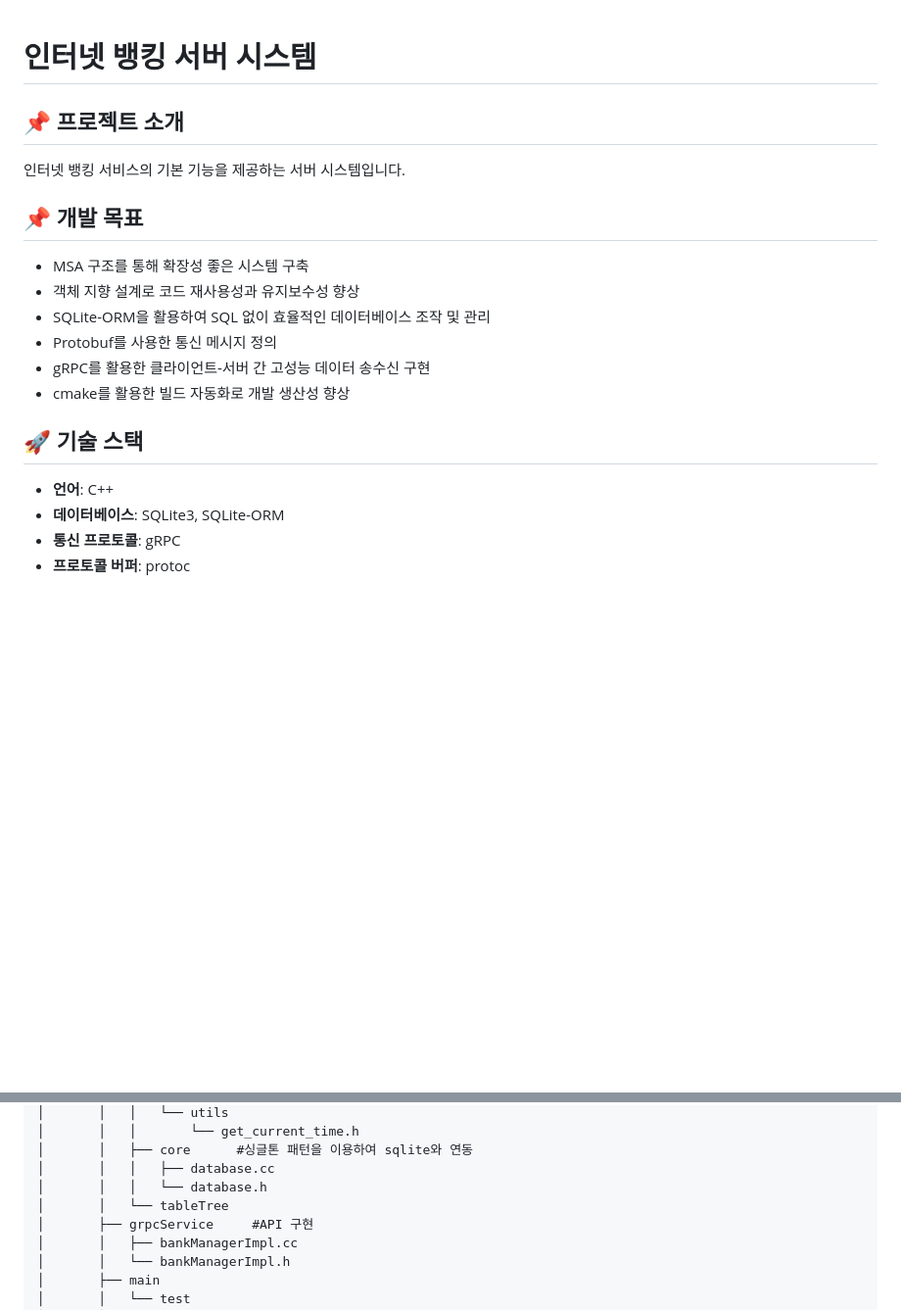
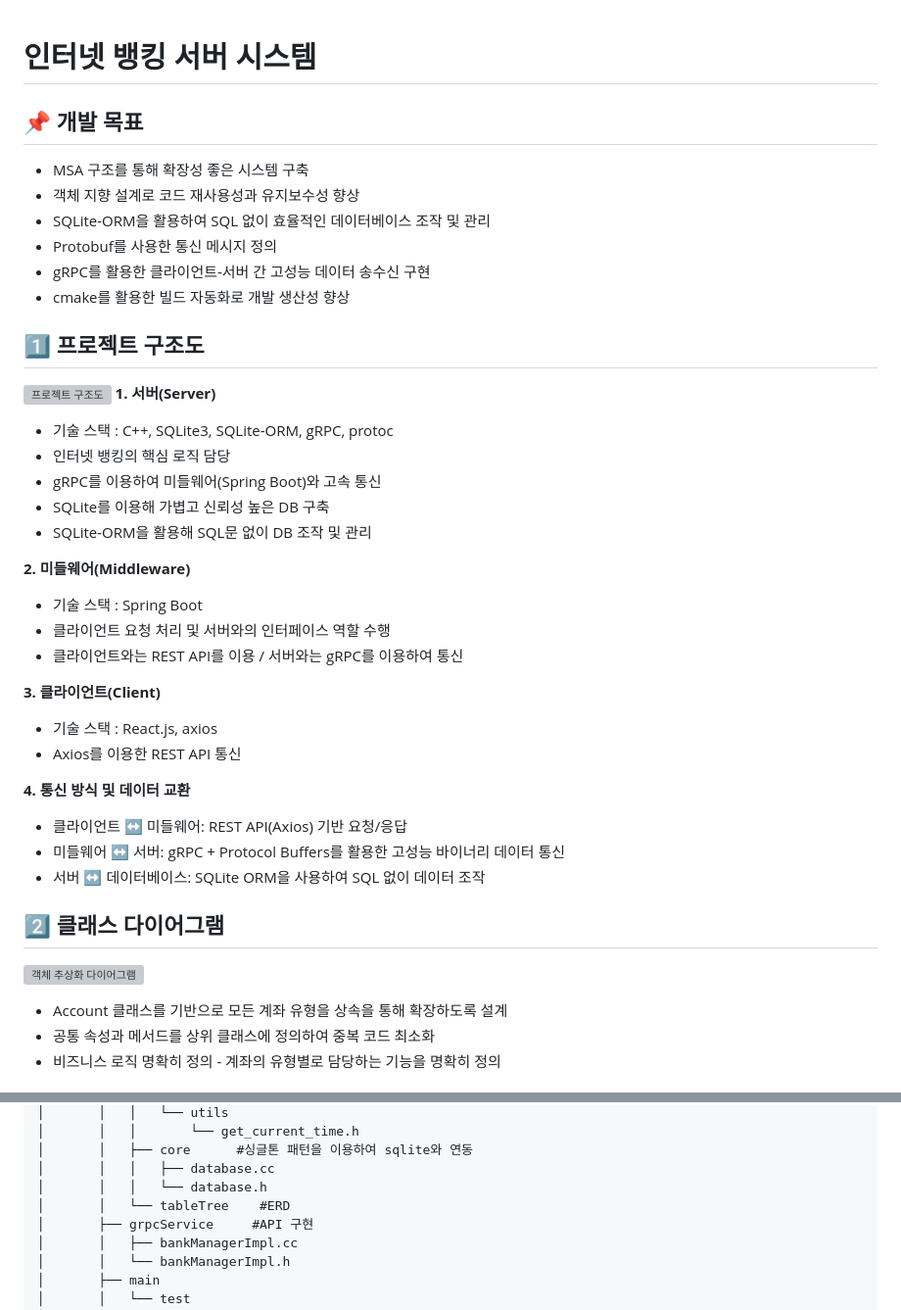
Before and after one commit to sj102300/BankSystem, a Markdown page: README.md, 2 parts joined by grey strips. Shown at 98% size. Drawn GitHub-style; blank space fills up the shorter version; grey boxes are pictures that could not be loaded.

Commit message:
chore: Update README.md

```diff
--- a/README.md
+++ b/README.md
@@ -1,7 +1,4 @@
 # 인터넷 뱅킹 서버 시스템
-
-## 📌 프로젝트 소개
-인터넷 뱅킹 서비스의 기본 기능을 제공하는 서버 시스템입니다.
 
 ## 📌 개발 목표
 - MSA 구조를 통해 확장성 좋은 시스템 구축
@@ -11,8 +8,36 @@
 - gRPC를 활용한 클라이언트-서버 간 고성능 데이터 송수신 구현
 - cmake를 활용한 빌드 자동화로 개발 생산성 향상
 
-## 🚀 기술 스택
-- **언어**: C++
-- **데이터베이스**: SQLite3, SQLite-ORM
-- **통신 프로토콜**: gRPC
-- **프로토콜 버퍼**: protoc
+
+## 1️⃣ 프로젝트 구조도
+![프로젝트 구조도](https://github.com/user-attachments/assets/02392e0f-2606-4177-8cc2-45ed180d1b6b)
+**1. 서버(Server)**
+  * 기술 스택
+    : C++, SQLite3, SQLite-ORM, gRPC, protoc
+  * 인터넷 뱅킹의 핵심 로직 담당
+  * gRPC를 이용하여 미들웨어(Spring Boot)와 고속 통신
+  * SQLite를 이용해 가볍고 신뢰성 높은 DB 구축
+  * SQLite-ORM을 활용해 SQL문 없이 DB 조작 및 관리
+
+**2. 미들웨어(Middleware)**
+   * 기술 스택
+     : Spring Boot
+   * 클라이언트 요청 처리 및 서버와의 인터페이스 역할 수행
+   * 클라이언트와는 REST API를 이용 / 서버와는 gRPC를 이용하여 통신
+
+**3. 클라이언트(Client)**
+   * 기술 스택
+     : React.js, axios
+   * Axios를 이용한 REST API 통신
+
+**4. 통신 방식 및 데이터 교환**
+   * 클라이언트 ↔ 미들웨어: REST API(Axios) 기반 요청/응답
+   * 미들웨어 ↔ 서버: gRPC + Protocol Buffers를 활용한 고성능 바이너리 데이터 통신
+   * 서버 ↔ 데이터베이스: SQLite ORM을 사용하여 SQL 없이 데이터 조작
+
+## 2️⃣ 클래스 다이어그램
+![객체 추상화 다이어그램](https://github.com/user-attachments/assets/cf751aba-d1ff-4fdb-9886-7dbb2733ef66)
+* Account 클래스를 기반으로 모든 계좌 유형을 상속을 통해 확장하도록 설계
+* 공통 속성과 메서드를 상위 클래스에 정의하여 중복 코드 최소화
+* 비즈니스 로직 명확히 정의 - 계좌의 유형별로 담당하는 기능을 명확히 정의
+
@@ -59,7 +86,7 @@
 │       │   ├── core      #싱글톤 패턴을 이용하여 sqlite와 연동
 │       │   │   ├── database.cc
 │       │   │   └── database.h
-│       │   └── tableTree
+│       │   └── tableTree    #ERD
 │       ├── grpcService     #API 구현
 │       │   ├── bankManagerImpl.cc
 │       │   └── bankManagerImpl.h
```
Also changed, not shown: other parts of README.md (+2 -0 lines).
